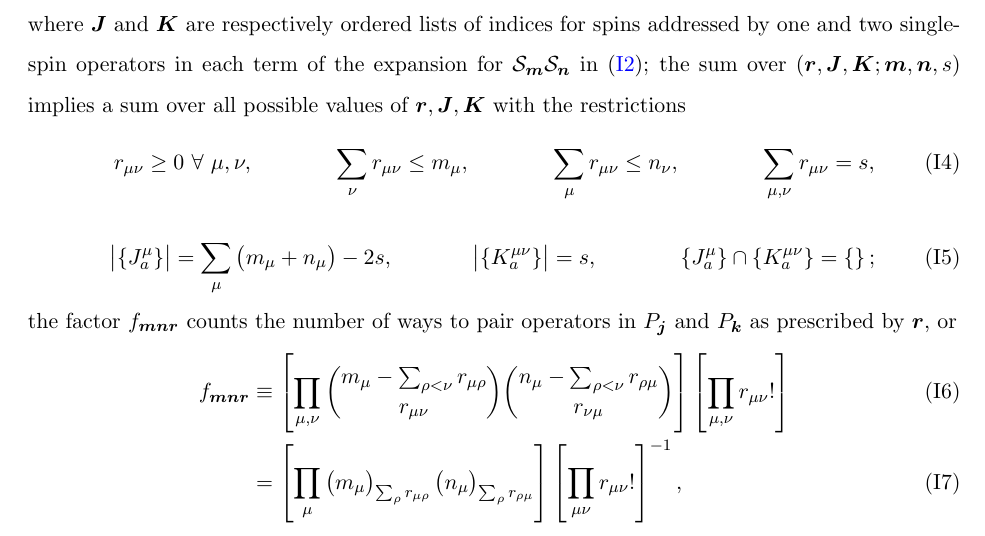
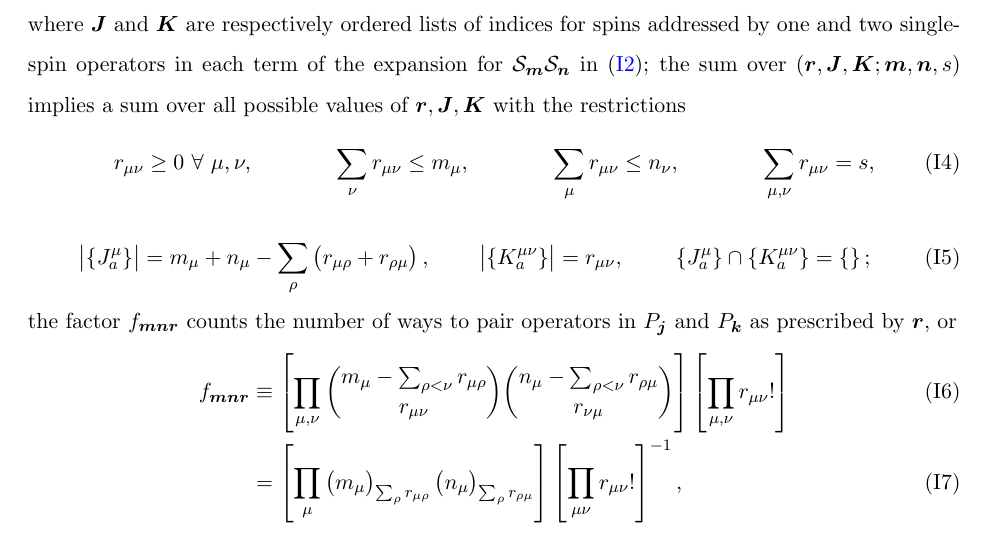
Before and after one commit to perlinm/rey_research, a LaTeX paper (soc_squeezing/cumulant_expansions.tex): part of page 23 of 24, cut so that both start at the same text. Compiled offline with pdfLaTeX.

Commit message:
clarified restrictions on sum over r,J,K

```diff
--- a/soc_squeezing/cumulant_expansions.tex
+++ b/soc_squeezing/cumulant_expansions.tex
@@ -1524,9 +1524,10 @@ values of $\v r,\v J,\v K$ with the restrictions
   \sum_{\mu,\nu} r_{\mu\nu} = s,
 \end{align}
 \begin{align}
-  \abs{\set{J_a^\mu}} = \sum_\mu\p{m_\mu+n_\mu} - 2 s,
-  &&
-  \abs{\set{K_a^{\mu\nu}}} = s,
+  \abs{\set{J_a^\mu}}
+  = m_\mu + n_\mu - \sum_\rho\p{r_{\mu\rho}+r_{\rho\mu}},
+  &&
+  \abs{\set{K_a^{\mu\nu}}} = r_{\mu\nu},
   &&
   \set{J_a^\mu} \cap \set{K_a^{\mu\nu}} = \set{};
 \end{align}
```
